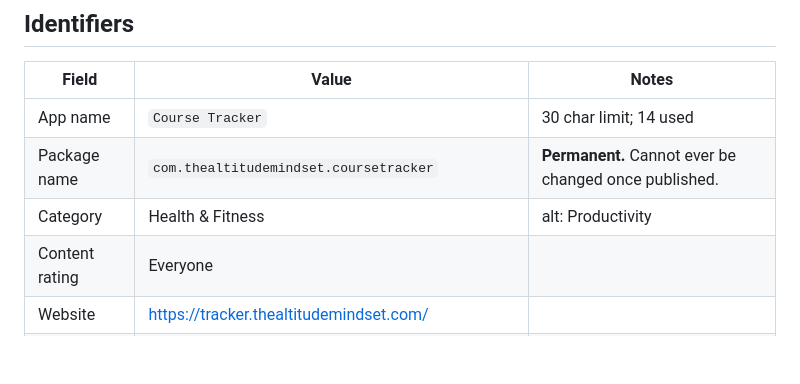
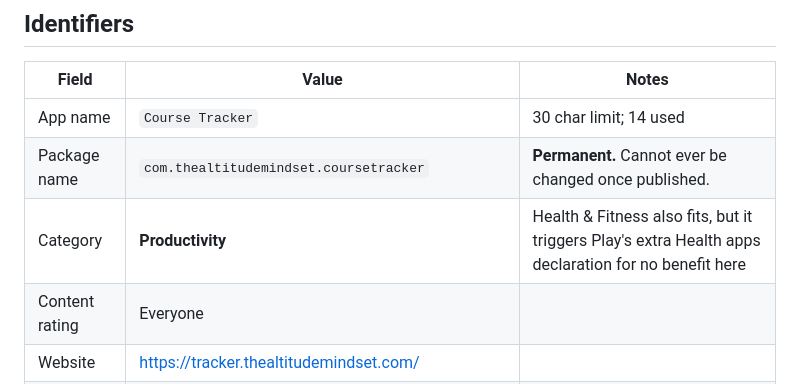
Before and after one commit to hazikdijoo-a11y/Course-Tracker-bythealtitudemindset, a Markdown page: store/LISTING.md, the part around the change. GitHub-like rendering; blank space fills up the shorter version.

Commit message:
Recommend Productivity over Health & Fitness as the Play category
Health & Fitness triggers Play's additional Health apps declaration, which asks
about medical claims and health data handling. A habit tracker that stores
nothing and claims nothing gains no visibility from that category and takes on
a form it does not need. Productivity is equally accurate.

Co-Authored-By: Claude Opus 5 <noreply@anthropic.com>

```diff
--- a/store/LISTING.md
+++ b/store/LISTING.md
@@ -6,7 +6,7 @@
 |---|---|---|
 | App name | `Course Tracker` | 30 char limit; 14 used |
 | Package name | `com.thealtitudemindset.coursetracker` | **Permanent.** Cannot ever be changed once published. |
-| Category | Health & Fitness | alt: Productivity |
+| Category | **Productivity** | Health & Fitness also fits, but it triggers Play's extra Health apps declaration for no benefit here |
 | Content rating | Everyone | |
 | Website | https://tracker.thealtitudemindset.com/ | |
 | Privacy policy | https://tracker.thealtitudemindset.com/privacy.html | |
```
